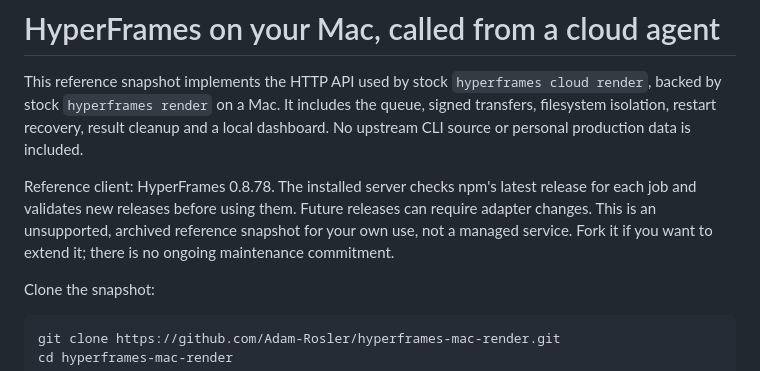
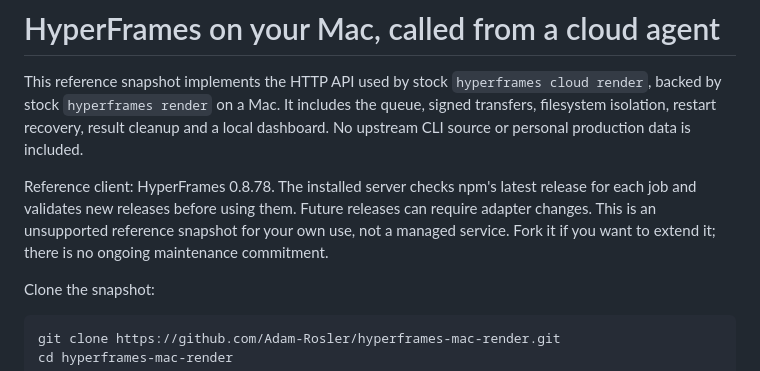
Before and after one commit to Adam-Rosler/hyperframes-mac-render, a Markdown page: README.md, the part around the change. Rendered like a GitHub page.

Commit message:
Remove archived wording from public reference README

```diff
--- a/README.md
+++ b/README.md
@@ -2,7 +2,7 @@
 
 This reference snapshot implements the HTTP API used by stock `hyperframes cloud render`, backed by stock `hyperframes render` on a Mac. It includes the queue, signed transfers, filesystem isolation, restart recovery, result cleanup and a local dashboard. No upstream CLI source or personal production data is included.
 
-Reference client: HyperFrames 0.8.78. The installed server checks npm's latest release for each job and validates new releases before using them. Future releases can require adapter changes. This is an unsupported, archived reference snapshot for your own use, not a managed service. Fork it if you want to extend it; there is no ongoing maintenance commitment.
+Reference client: HyperFrames 0.8.78. The installed server checks npm's latest release for each job and validates new releases before using them. Future releases can require adapter changes. This is an unsupported reference snapshot for your own use, not a managed service. Fork it if you want to extend it; there is no ongoing maintenance commitment.
 
 Clone the snapshot:
 
```
